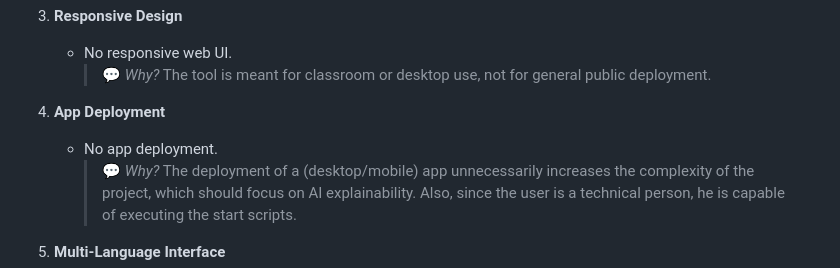
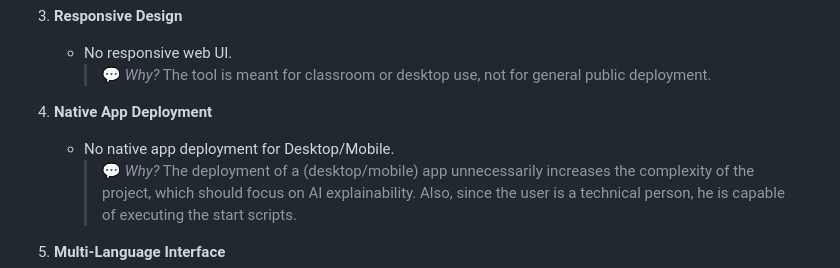
Before and after one commit to GermainGirndt/visual-explanaible-ai, a Markdown page: documentation/00_requirements_analysis.md, the part around the change. Drawn GitHub-style.

Commit message:
Clarify deployment requirements by specifying that the app will not support native deployment for desktop/mobile, emphasizing focus on AI explainability.

```diff
--- a/documentation/00_requirements_analysis.md
+++ b/documentation/00_requirements_analysis.md
@@ -102,9 +102,9 @@
    - No responsive web UI.
      > 💬 _Why?_ The tool is meant for classroom or desktop use, not for general public deployment.
 
-4. **App Deployment**
+4. **Native App Deployment**
 
-   - No app deployment.
+   - No native app deployment for Desktop/Mobile.
      > 💬 _Why?_ The deployment of a (desktop/mobile) app unnecessarily increases the complexity of the project, which should focus on AI explainability. Also, since the user is a technical person, he is capable of executing the start scripts.
 
 5. **Multi-Language Interface**
```
